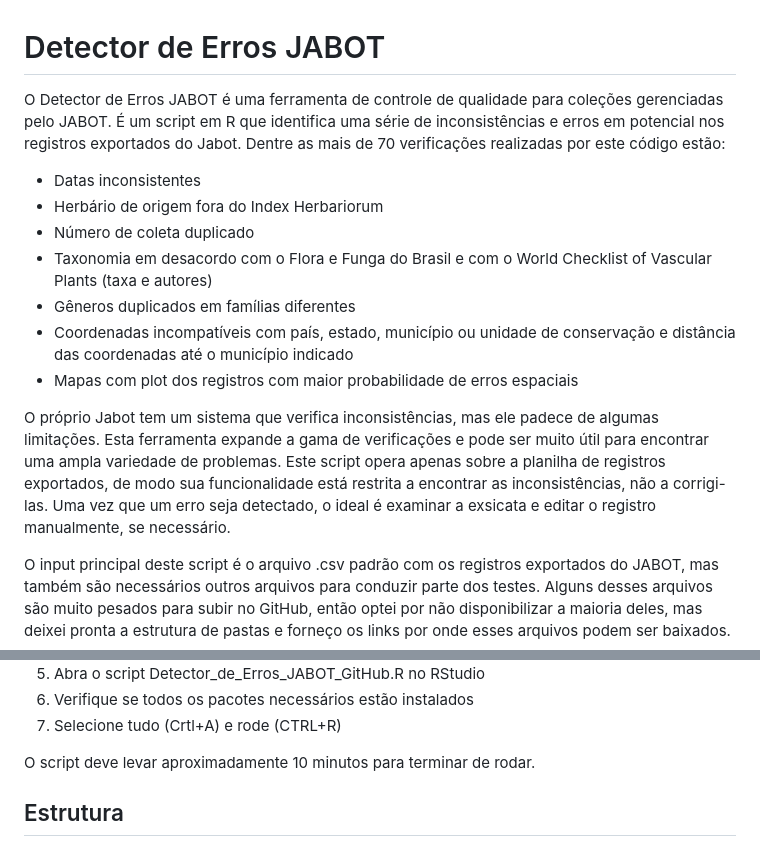
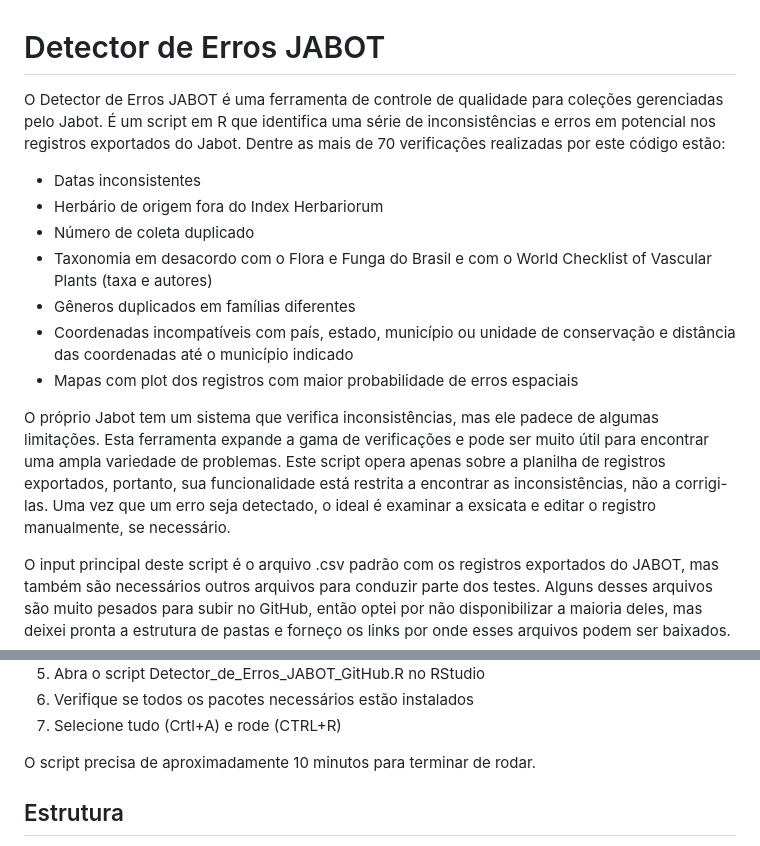
Before and after one commit to HumbertoNappo/detector_de_erros_JABOT, a Markdown page: README.md, 2 parts joined by grey strips. Rendered like a GitHub page.

```diff
--- a/README.md
+++ b/README.md
@@ -1,5 +1,5 @@
 # Detector de Erros JABOT
-O Detector de Erros JABOT é uma ferramenta de controle de qualidade para coleções gerenciadas pelo JABOT. É um script em R que identifica uma série de inconsistências e erros em potencial nos registros exportados do Jabot. Dentre as mais de 70 verificações realizadas por este código estão:
+O Detector de Erros JABOT é uma ferramenta de controle de qualidade para coleções gerenciadas pelo Jabot. É um script em R que identifica uma série de inconsistências e erros em potencial nos registros exportados do Jabot. Dentre as mais de 70 verificações realizadas por este código estão:
 
 - Datas inconsistentes
 - Herbário de origem fora do Index Herbariorum
@@ -9,7 +9,7 @@ O Detector de Erros JABOT é uma ferramenta de controle de qualidade para coleç
 - Coordenadas incompatíveis com país, estado, município ou unidade de conservação e distância das coordenadas até o município indicado
 - Mapas com plot dos registros com maior probabilidade de erros espaciais
 
-O próprio Jabot tem um sistema que verifica inconsistências, mas ele padece de algumas limitações. Esta ferramenta expande a gama de verificações e pode ser muito útil para encontrar uma ampla variedade de problemas. Este script opera apenas sobre a planilha de registros exportados, de modo sua funcionalidade está restrita a encontrar as inconsistências, não a corrigi-las. Uma vez que um erro seja detectado, o ideal é examinar a exsicata e editar o registro manualmente, se necessário.
+O próprio Jabot tem um sistema que verifica inconsistências, mas ele padece de algumas limitações. Esta ferramenta expande a gama de verificações e pode ser muito útil para encontrar uma ampla variedade de problemas. Este script opera apenas sobre a planilha de registros exportados, portanto, sua funcionalidade está restrita a encontrar as inconsistências, não a corrigi-las. Uma vez que um erro seja detectado, o ideal é examinar a exsicata e editar o registro manualmente, se necessário.
 
 O input principal deste script é o arquivo .csv padrão com os registros exportados do JABOT, mas também são necessários outros arquivos para conduzir parte dos testes. Alguns desses arquivos são muito pesados para subir no GitHub, então optei por não disponibilizar a maioria deles, mas deixei pronta a estrutura de pastas e forneço os links por onde esses arquivos podem ser baixados.
 
@@ -31,7 +31,7 @@ O input principal deste script é o arquivo .csv padrão com os registros export
 6. Verifique se todos os pacotes necessários estão instalados
 7. Selecione tudo (Crtl+A) e rode (CTRL+R)
 
-O script deve levar aproximadamente 10 minutos para terminar de rodar.
+O script precisa de aproximadamente 10 minutos para terminar de rodar.
 
 ## Estrutura
 Cada verificação feita por este script gera um objeto da classe data.frame com todos os registros que reprovaram no teste. Todos os objetos de resultado de teste têm nomes descritivos em letras maiúsculas. Em alguns casos, o objeto de resultado do teste tem colunas adicionais que não existem na planilha original ou colunas em uma ordem diferente. Objetos nomeados com letras minúsculas são objetos criados para facilitar a consulta a informações e a realização de testes, mas não armazenam o resultado de nenhuma verificação. Por fim, para alguns testes, a reprovação de um registro implica a existência de um erro, e, portanto, a necessidade de correção. Para outros, a reprovação indica apenas um erro em potencial, de modo que nem todos os registros reprovados em testes devem passar por algum tipo de edição.
```
